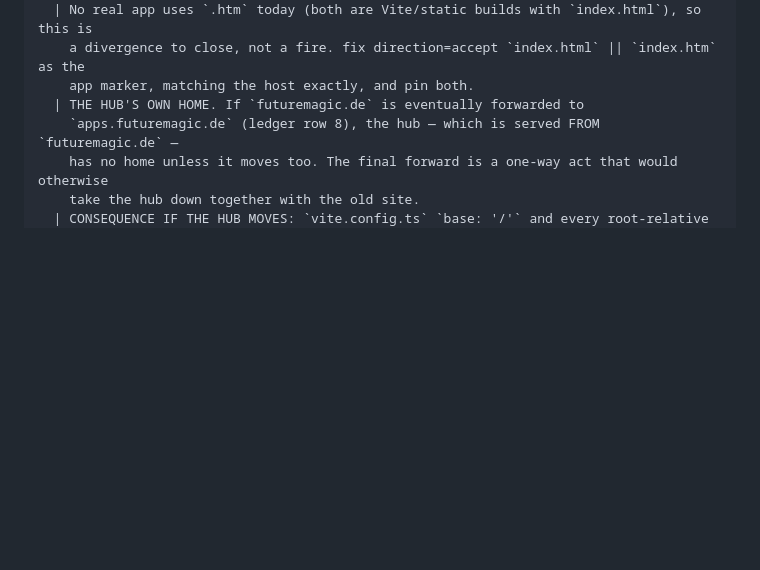
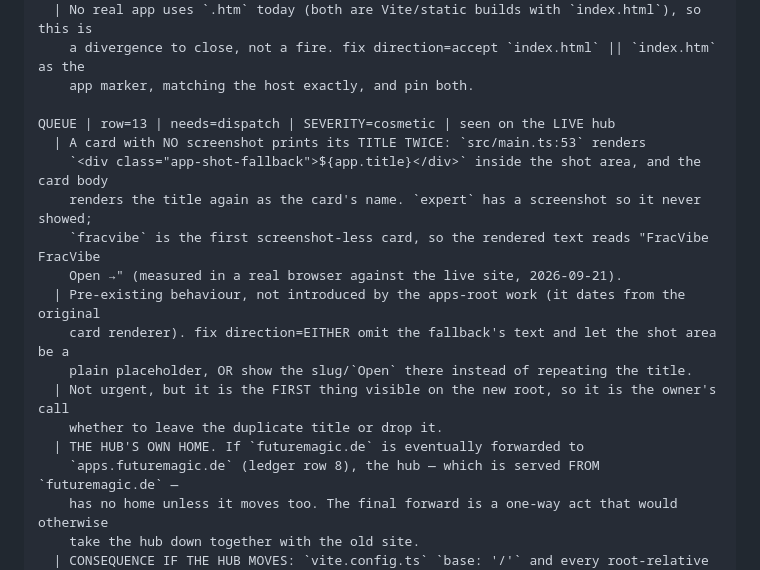
Before and after one commit to ArndRosemeier/futuremagic, a Markdown page: docs/20-ORCHESTRATION.md, the part around the change. Rendered like a GitHub page; blank space fills up the shorter version.

Commit message:
Record the live browser verification and one cosmetic finding it surfaced
Definitive check of the deliverable: a real headless browser (system Chrome, via the
Playwright already on this box -- no browser downloaded) loaded
https://apps.futuremagic.de/ and reported 2 RENDERED CARDS, 0 broken images and 0
console errors:
  Expert    -> https://apps.futuremagic.de/expert/    [screenshot present]
  FracVibe  -> https://apps.futuremagic.de/fracvibe/  [no screenshot]

That check also surfaced a pre-existing cosmetic wart, now queue row 13: a card with
NO screenshot prints its title TWICE, because src/main.ts:53 puts app.title into the
shot-area fallback while the card body renders the title as its name. `expert` always
had a screenshot so it never showed; `fracvibe` is the first screenshot-less card, and
the live card reads "FracVibe FracVibe Open ->". Not introduced by this work, and the
owner's call whether to leave it.

Docs only. COPIES: none.

```diff
--- a/docs/20-ORCHESTRATION.md
+++ b/docs/20-ORCHESTRATION.md
@@ -354,6 +354,18 @@ QUEUE | row=12 | needs=dispatch | SEVERITY=low
   | No real app uses `.htm` today (both are Vite/static builds with `index.html`), so this is
     a divergence to close, not a fire. fix direction=accept `index.html` || `index.htm` as the
     app marker, matching the host exactly, and pin both.
+
+QUEUE | row=13 | needs=dispatch | SEVERITY=cosmetic | seen on the LIVE hub
+  | A card with NO screenshot prints its TITLE TWICE: `src/main.ts:53` renders
+    `<div class="app-shot-fallback">${app.title}</div>` inside the shot area, and the card body
+    renders the title again as the card's name. `expert` has a screenshot so it never showed;
+    `fracvibe` is the first screenshot-less card, so the rendered text reads "FracVibe FracVibe
+    Open →" (measured in a real browser against the live site, 2026-09-21).
+  | Pre-existing behaviour, not introduced by the apps-root work (it dates from the original
+    card renderer). fix direction=EITHER omit the fallback's text and let the shot area be a
+    plain placeholder, OR show the slug/`Open` there instead of repeating the title.
+  | Not urgent, but it is the FIRST thing visible on the new root, so it is the owner's call
+    whether to leave the duplicate title or drop it.
   | THE HUB'S OWN HOME. If `futuremagic.de` is eventually forwarded to
     `apps.futuremagic.de` (ledger row 8), the hub — which is served FROM `futuremagic.de` —
     has no home unless it moves too. The final forward is a one-way act that would otherwise
```
